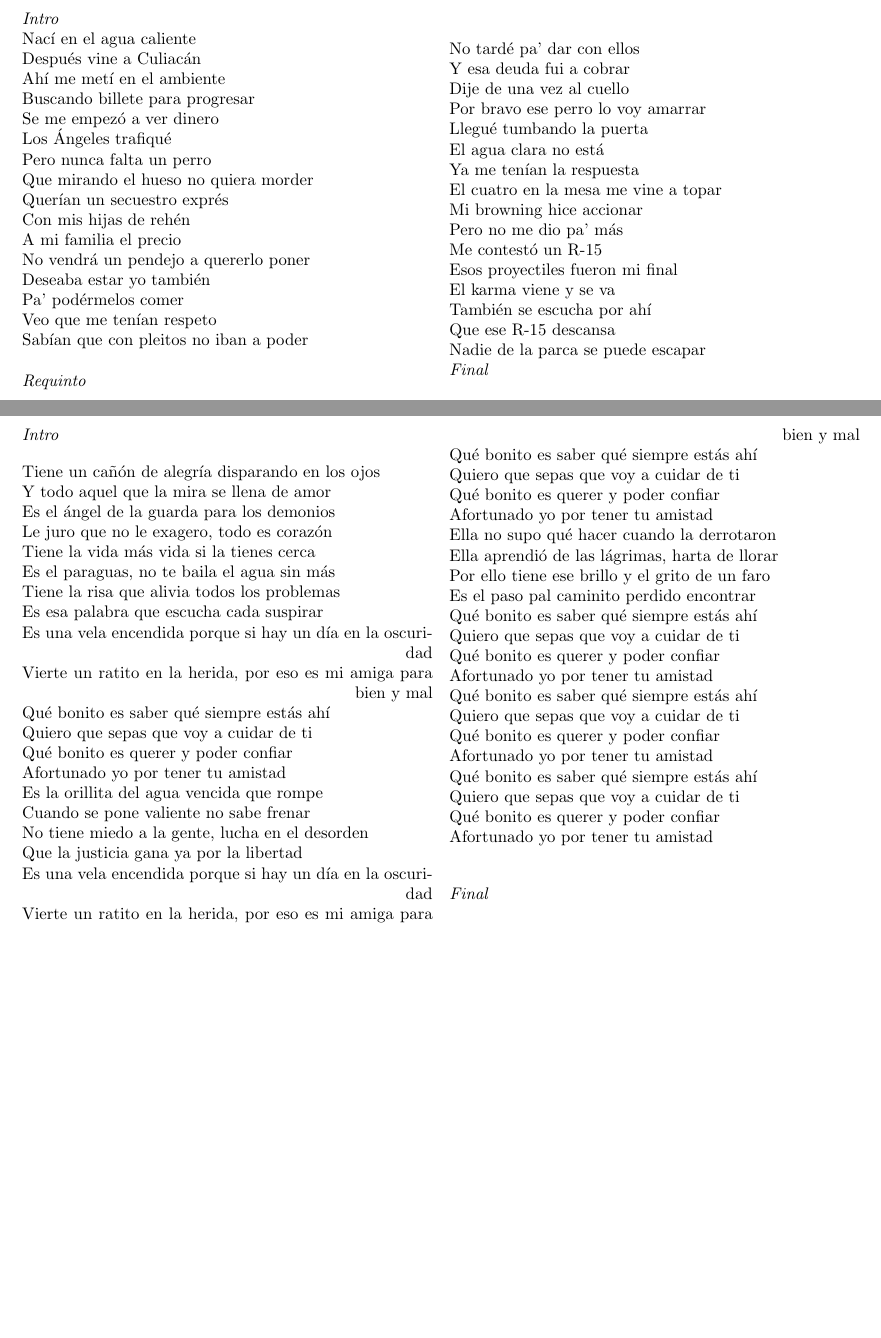
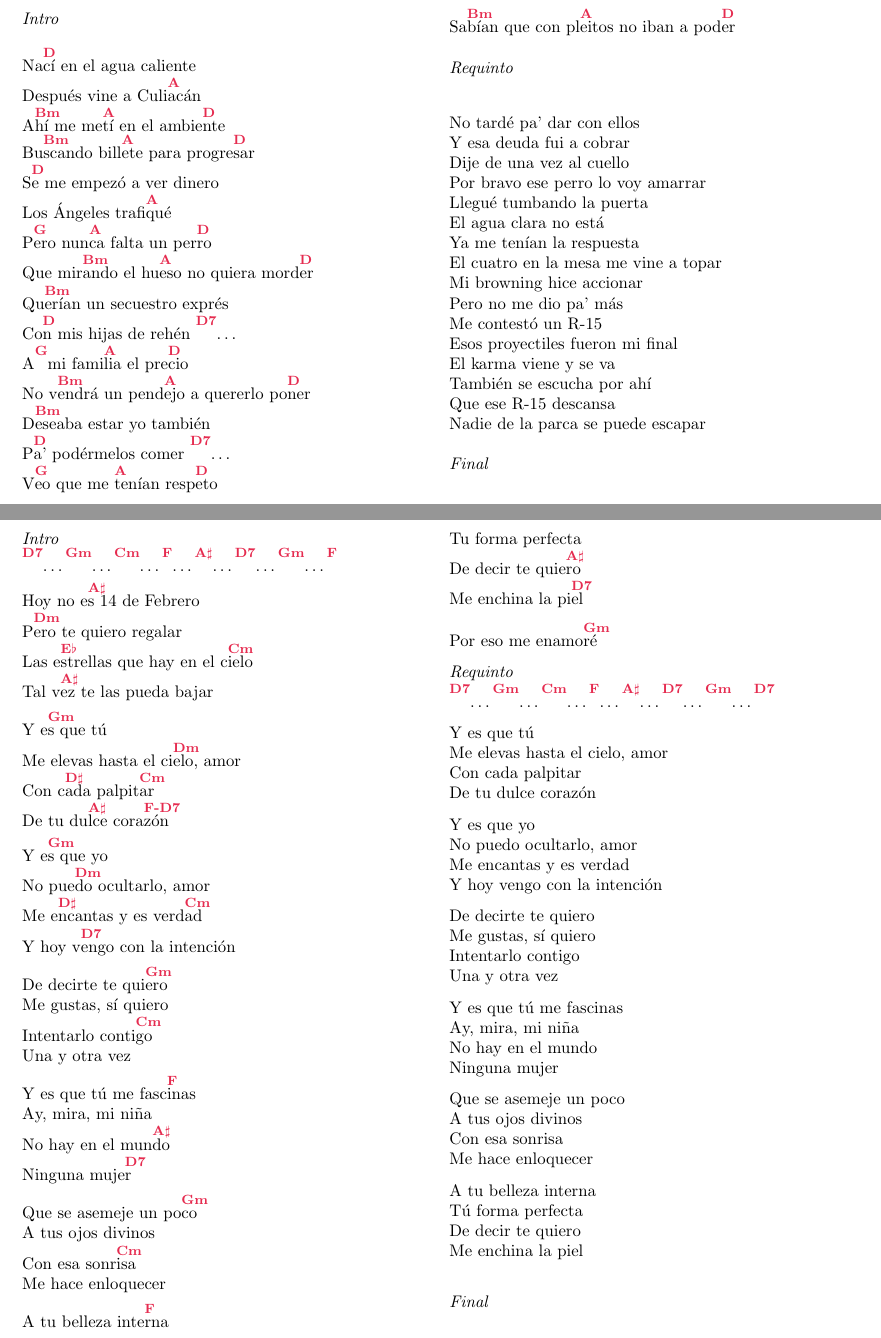
Before and after one commit to sleeyderx/Corridos, a LaTeX document (Corridos.tex, which reads resources/ElKarma.tex, resources/QueBonito.tex): two parts of pages 71 and 74 of 74, joined at a grey line, cut at the place of the change, the shorter picture padded with empty space. Compiled offline with pdfLaTeX.

Commit message:
adding new chorus

```diff
--- a/resources/ElKarma.tex
+++ b/resources/ElKarma.tex
@@ -6,22 +6,23 @@
 \begin{guitar}
 	\begin{multicols}{2}
 		\textit{Intro}
-Nací en el agua caliente
-Después vine a Culiacán
-Ahí me metí en el ambiente
-Buscando billete para progresar
-Se me empezó a ver dinero
-Los Ángeles trafiqué
-Pero nunca falta un perro
-Que mirando el hueso no quiera morder
-Querían un secuestro exprés
-Con mis hijas de rehén
-A mi familia el precio
-No vendrá un pendejo a quererlo poner
-Deseaba estar yo también
-Pa' podérmelos comer
-Veo que me tenían respeto
-Sabían que con pleitos no iban a poder
+		\par
+		Na[D]cí en el agua caliente
+		Después vine a Culi[A]acán
+		A[Bm]hí me me[A]tí en el ambie[D]nte
+		Bu[Bm]scando bill[A]ete para progre[D]sar
+		S[D]e me empezó a ver dinero
+		Los Ángeles trafi[A]qué
+		P[G]ero nun[A]ca falta un per[D]ro
+		Que mir[Bm]ando el hu[A]eso no quiera mord[D]er
+		Qu[Bm]erían un secuestro exprés
+		Co[D]n mis hijas de rehén [D7] \dots
+		A[G] mi fami[A]lia el pre[D]cio
+		No v[Bm]endrá un pend[A]ejo a quererlo po[D]ner
+		D[Bm]eseaba estar yo también
+		P[D]a' podérmelos comer [D7] \dots
+		V[G]eo que me [A]tenían resp[D]eto
+		Sa[Bm]bían que con pl[A]eitos no iban a pod[D]er
 	\par
 	\textit{Requinto}
 	\par
@@ -42,6 +43,7 @@ El karma viene y se va
 	También se escucha por ahí
 	Que ese R-15 descansa
 	Nadie de la parca se puede escapar
+	\par
 		\textit{Final}
 	\end{multicols}
 \end{guitar}
--- a/resources/QueBonito.tex
+++ b/resources/QueBonito.tex
@@ -6,48 +6,79 @@
 \begin{guitar}
 	\begin{multicols}{2}
 		\textit{Intro}\par
+		[D7] \dots [Gm] \dots [Cm] \dots [F] \dots [A#] \dots [D7] \dots [Gm] \dots [F]
+		\par
 
+		Hoy no e[A#]s 14 de Febrero
+		P[Dm]ero te quiero regalar
+		Las e[Eb]strellas que hay en el c[Cm]ielo
+		Tal v[A#]ez te las pueda bajar
 
-Tiene un cañón de alegría disparando en los ojos
-Y todo aquel que la mira se llena de amor
-Es el ángel de la guarda para los demonios
-Le juro que no le exagero, todo es corazón
-Tiene la vida más vida si la tienes cerca
-Es el paraguas, no te baila el agua sin más
-Tiene la risa que alivia todos los problemas
-Es esa palabra que escucha cada suspirar
-Es una vela encendida porque si hay un día en la oscuridad
-Vierte un ratito en la herida, por eso es mi amiga para bien y mal
-Qué bonito es saber qué siempre estás ahí
-Quiero que sepas que voy a cuidar de ti
-Qué bonito es querer y poder confiar
-Afortunado yo por tener tu amistad
-Es la orillita del agua vencida que rompe
-Cuando se pone valiente no sabe frenar
-No tiene miedo a la gente, lucha en el desorden
-Que la justicia gana ya por la libertad
-Es una vela encendida porque si hay un día en la oscuridad
-Vierte un ratito en la herida, por eso es mi amiga para bien y mal
-Qué bonito es saber qué siempre estás ahí
-Quiero que sepas que voy a cuidar de ti
-Qué bonito es querer y poder confiar
-Afortunado yo por tener tu amistad
-Ella no supo qué hacer cuando la derrotaron
-Ella aprendió de las lágrimas, harta de llorar
-Por ello tiene ese brillo y el grito de un faro
-Es el paso pal caminito perdido encontrar
-Qué bonito es saber qué siempre estás ahí
-Quiero que sepas que voy a cuidar de ti
-Qué bonito es querer y poder confiar
-Afortunado yo por tener tu amistad
-Qué bonito es saber qué siempre estás ahí
-Quiero que sepas que voy a cuidar de ti
-Qué bonito es querer y poder confiar
-Afortunado yo por tener tu amistad
-Qué bonito es saber qué siempre estás ahí
-Quiero que sepas que voy a cuidar de ti
-Qué bonito es querer y poder confiar
-Afortunado yo por tener tu amistad
+		Y e[Gm]s que tú
+		Me elevas hasta el ci[Dm]elo, amor
+		Con c[D#]ada palpit[Cm]ar
+		De tu du[A#]lce cora[F-D7]zón
+
+		Y e[Gm]s que yo
+		No pue[Dm]do ocultarlo, amor
+		Me e[D#]ncantas y es verd[Cm]ad
+		Y hoy v[D7]engo con la intención
+
+		De decirte te qui[Gm]ero
+		Me gustas, sí quiero
+		Intentarlo conti[Cm]go
+		Una y otra vez
+
+		Y es que tú me fasc[F]inas
+		Ay, mira, mi niña
+		No hay en el mun[A#]do
+		Ninguna muje[D7]r
+
+		Que se asemeje un po[Gm]co
+		A tus ojos divinos
+		Con esa sonr[Cm]isa
+		Me hace enloquecer
+
+		A tu belleza inte[F]rna
+		Tu forma perfecta
+		De decir te quie[A#]ro
+		Me enchina la pi[D7]el
+
+		Por eso me enamo[Gm]ré
+
+		\textit{Requinto}
+		[D7] \dots [Gm] \dots [Cm] \dots [F] \dots [A#] \dots [D7] \dots [Gm] \dots [D7]
+		\par
+
+		Y es que tú
+		Me elevas hasta el cielo, amor
+		Con cada palpitar
+		De tu dulce corazón
+
+		Y es que yo
+		No puedo ocultarlo, amor
+		Me encantas y es verdad
+		Y hoy vengo con la intención
+
+		De decirte te quiero
+		Me gustas, sí quiero
+		Intentarlo contigo
+		Una y otra vez
+
+		Y es que tú me fascinas
+		Ay, mira, mi niña
+		No hay en el mundo
+		Ninguna mujer
+
+		Que se asemeje un poco
+		A tus ojos divinos
+		Con esa sonrisa
+		Me hace enloquecer
+
+		A tu belleza interna
+		Tú forma perfecta
+		De decir te quiero
+		Me enchina la piel
 
 		\par
 		\textit{Final}
```
Also changed, not shown: Corridos.tex (+2 -2 lines), resources/EbrioAmor.tex (+13 -10 lines), resources/Excesos.tex (added, +48 -0 lines), resources/TeMetiste.tex (+16 -13 lines), resources/TuName.tex (added, +53 -0 lines), resources/YoQuisiera.tex (+25 -25 lines), output/Corridos.pdf, 59 other files. Lines whose indentation alone changed are shown as unchanged.
